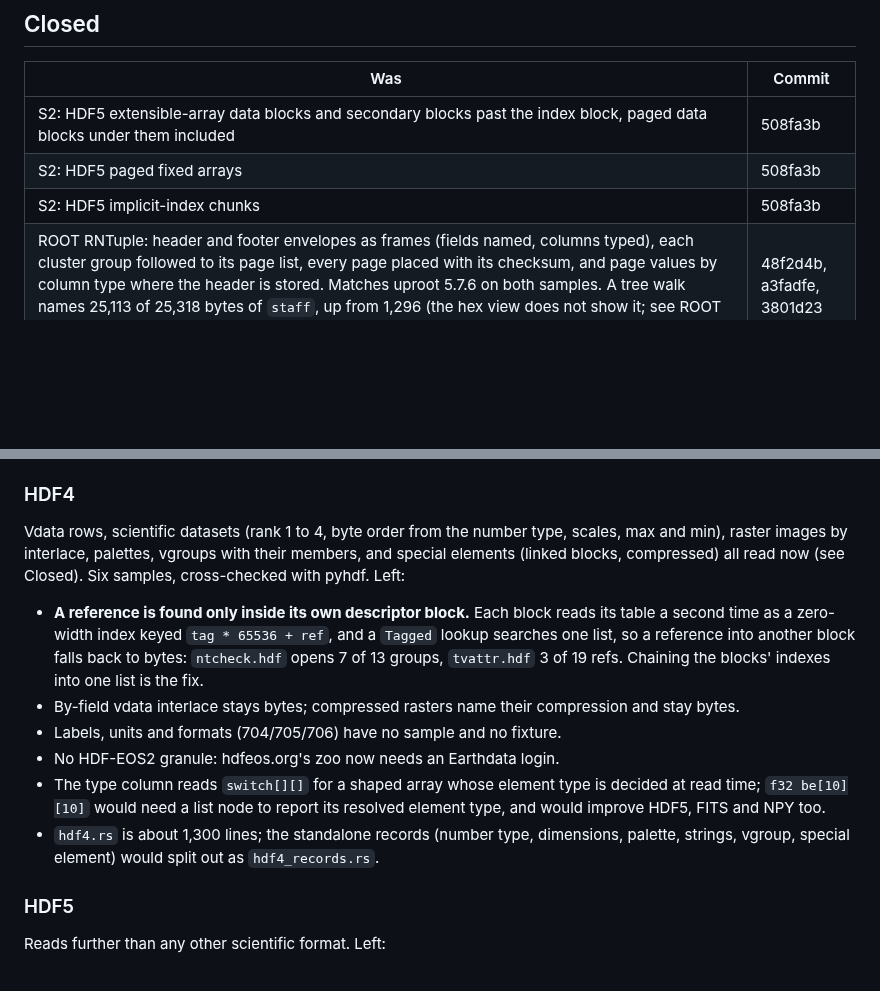
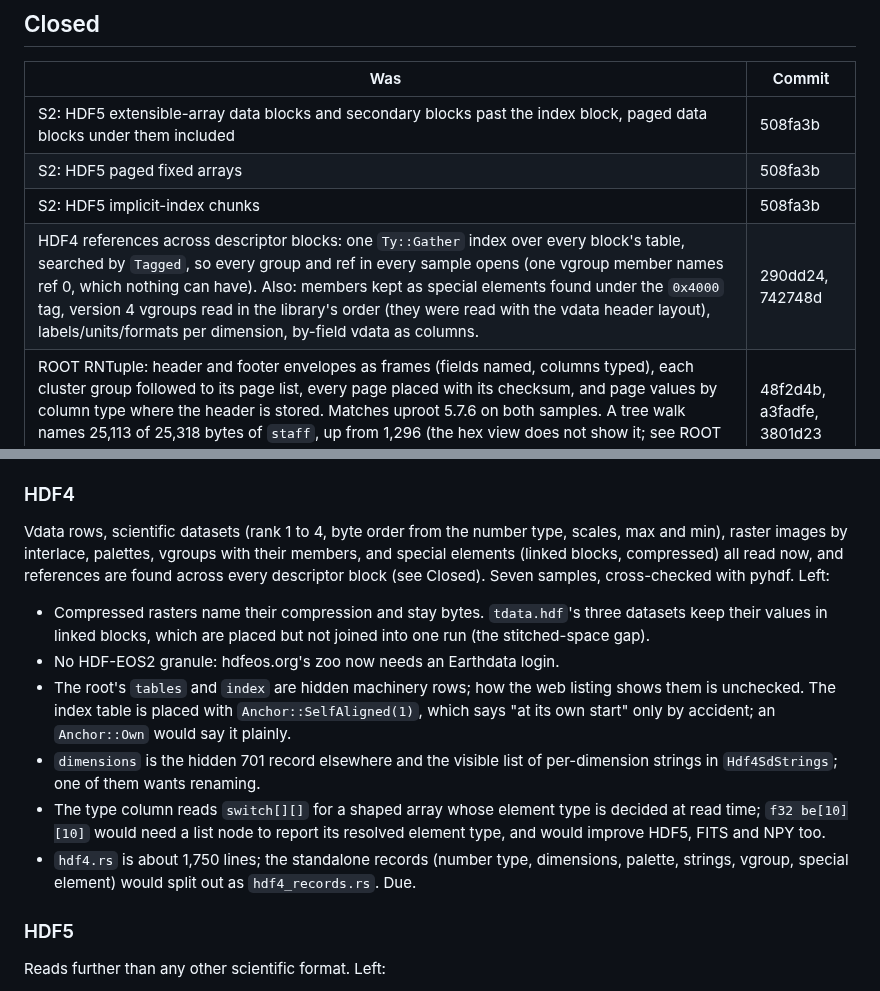
Before and after one commit to pengowray/qubero, a Markdown page: HANDOVER-science-formats.md, 2 parts joined by grey strips. GitHub-like rendering; blank space fills up the shorter version.

Commit message:
Close HDF4 cross-block references in the science formats handover

```diff
--- a/HANDOVER-science-formats.md
+++ b/HANDOVER-science-formats.md
@@ -33,6 +33,7 @@ cases only.
 | S2: HDF5 extensible-array data blocks and secondary blocks past the index block, paged data blocks under them included | 508fa3b |
 | S2: HDF5 paged fixed arrays | 508fa3b |
 | S2: HDF5 implicit-index chunks | 508fa3b |
+| HDF4 references across descriptor blocks: one `Ty::Gather` index over every block's table, searched by `Tagged`, so every group and ref in every sample opens (one vgroup member names ref 0, which nothing can have). Also: members kept as special elements found under the `0x4000` tag, version 4 vgroups read in the library's order (they were read with the vdata header layout), labels/units/formats per dimension, by-field vdata as columns. | 290dd24, 742748d |
 | ROOT RNTuple: header and footer envelopes as frames (fields named, columns typed), each cluster group followed to its page list, every page placed with its checksum, and page values by column type where the header is stored. Matches uproot 5.7.6 on both samples. A tree walk names 25,113 of 25,318 bytes of `staff`, up from 1,296 (the hex view does not show it; see ROOT below). | 48f2d4b, a3fadfe, 3801d23 |
 | miniSEED samples: a side reader (`mseed_steim.rs`) undoes Steim1/Steim2 differences, decodes the fixed-width encodings, CDSN and SRO, checks the reverse integration constant, and shows a samples panel. Exact match with obspy on all 22 records of 2.4 files; miniSEED 3 matches obspy's reading of libmseed's 2.x twins. | 54dca11, caef124 |
 | MAT subsystem data: placed from the header offset, read as its own small MAT file, the `FileWrapper__` table's classes, objects and properties labelled by name, and each `MCOS` variable's object reference. Sparse arrays read as columns with a computed `row` per entry. A VAX level 4 file is recognised (it was not). Two BSD-3 samples from foreverallama/matio. | 007fbe9, 19c5cc1, 845c824 |
@@ -307,23 +308,25 @@ the CDR's encoding, gzip CVVRs and whole-file CCRs unpacked, version 2.5 to
 Vdata rows, scientific datasets (rank 1 to 4, byte order from the number
 type, scales, max and min), raster images by interlace, palettes, vgroups
 with their members, and special elements (linked blocks, compressed) all read
-now (see Closed). Six samples, cross-checked with pyhdf. Left:
+now, and references are found across every descriptor block (see Closed).
+Seven samples, cross-checked with pyhdf. Left:
 
-- **A reference is found only inside its own descriptor block.** Each block
-  reads its table a second time as a zero-width index keyed `tag * 65536 +
-  ref`, and a `Tagged` lookup searches one list, so a reference into another
-  block falls back to bytes: `ntcheck.hdf` opens 7 of 13 groups, `tvattr.hdf`
-  3 of 19 refs. Chaining the blocks' indexes into one list is the fix.
-- By-field vdata interlace stays bytes; compressed rasters name their
-  compression and stay bytes.
-- Labels, units and formats (704/705/706) have no sample and no fixture.
+- Compressed rasters name their compression and stay bytes. `tdata.hdf`'s
+  three datasets keep their values in linked blocks, which are placed but
+  not joined into one run (the stitched-space gap).
 - No HDF-EOS2 granule: hdfeos.org's zoo now needs an Earthdata login.
+- The root's `tables` and `index` are hidden machinery rows; how the web
+  listing shows them is unchecked. The index table is placed with
+  `Anchor::SelfAligned(1)`, which says "at its own start" only by accident;
+  an `Anchor::Own` would say it plainly.
+- `dimensions` is the hidden 701 record elsewhere and the visible list of
+  per-dimension strings in `Hdf4SdStrings`; one of them wants renaming.
 - The type column reads `switch[][]` for a shaped array whose element type is
   decided at read time; `f32 be[10][10]` would need a list node to report its
   resolved element type, and would improve HDF5, FITS and NPY too.
-- `hdf4.rs` is about 1,300 lines; the standalone records (number type,
+- `hdf4.rs` is about 1,750 lines; the standalone records (number type,
   dimensions, palette, strings, vgroup, special element) would split out as
-  `hdf4_records.rs`.
+  `hdf4_records.rs`. Due.
 
 ### HDF5
 
```
